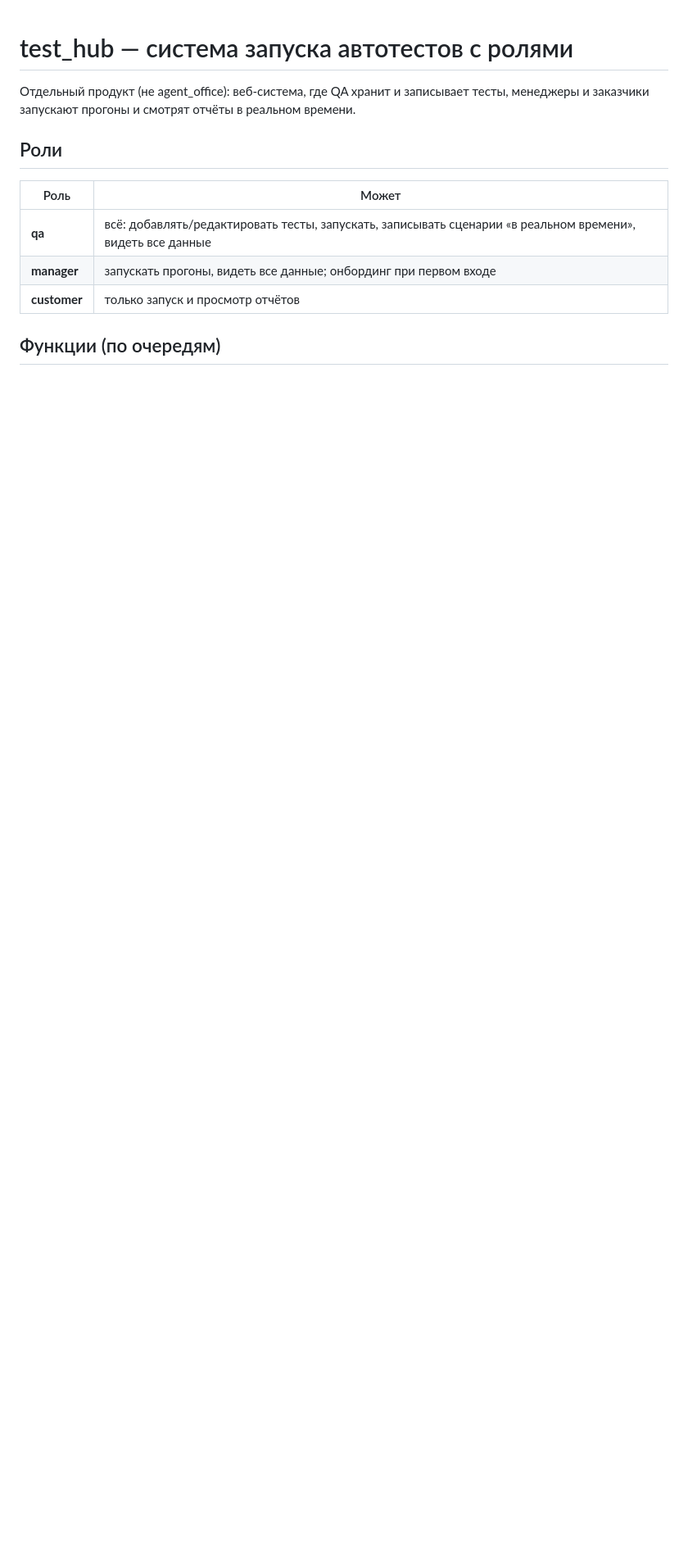
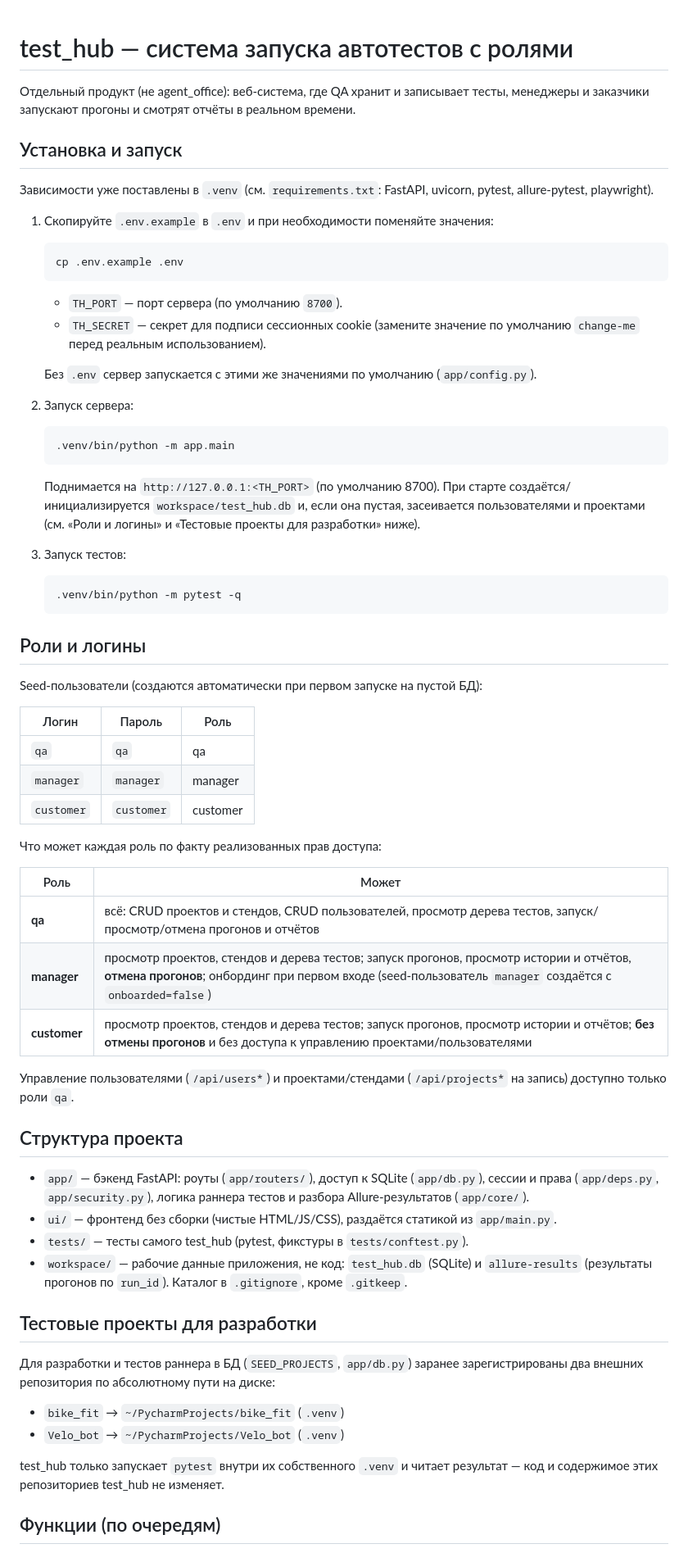
Before and after one commit to andrewkorotkoW/test_hub, a Markdown page: README.md, the part around one of its changes. Shown at 82% size. GitHub-like rendering; blank space fills up the shorter version.

Commit message:
docs: обновить README по факту реализации миссии 1 (установка, роли, структура, тестовые проекты)
Co-Authored-By: Claude Sonnet 5 <noreply@anthropic.com>

````diff
--- a/README.md
+++ b/README.md
@@ -3,11 +3,76 @@
 Отдельный продукт (не agent_office): веб-система, где QA хранит и записывает тесты,
 менеджеры и заказчики запускают прогоны и смотрят отчёты в реальном времени.
 
-## Роли
+## Установка и запуск
+
+Зависимости уже поставлены в `.venv` (см. `requirements.txt`: FastAPI, uvicorn,
+pytest, allure-pytest, playwright).
+
+1. Скопируйте `.env.example` в `.env` и при необходимости поменяйте значения:
+   ```bash
+   cp .env.example .env
+   ```
+   - `TH_PORT` — порт сервера (по умолчанию `8700`).
+   - `TH_SECRET` — секрет для подписи сессионных cookie (замените значение по
+     умолчанию `change-me` перед реальным использованием).
+
+   Без `.env` сервер запускается с этими же значениями по умолчанию (`app/config.py`).
+
+2. Запуск сервера:
+   ```bash
+   .venv/bin/python -m app.main
+   ```
+   Поднимается на `http://127.0.0.1:<TH_PORT>` (по умолчанию 8700). При старте
+   создаётся/инициализируется `workspace/test_hub.db` и, если она пустая,
+   засеивается пользователями и проектами (см. «Роли и логины» и «Тестовые проекты
+   для разработки» ниже).
+
+3. Запуск тестов:
+   ```bash
+   .venv/bin/python -m pytest -q
+   ```
+
+## Роли и логины
+
+Seed-пользователи (создаются автоматически при первом запуске на пустой БД):
+
+| Логин | Пароль | Роль |
+|---|---|---|
+| `qa` | `qa` | qa |
+| `manager` | `manager` | manager |
+| `customer` | `customer` | customer |
+
+Что может каждая роль по факту реализованных прав доступа:
+
 | Роль | Может |
 |---|---|
-| **qa** | всё: добавлять/редактировать тесты, запускать, записывать сценарии «в реальном времени», видеть все данные |
-| **manager** | запускать прогоны, видеть все данные; онбординг при первом входе |
-| **customer** | только запуск и просмотр отчётов |
+| **qa** | всё: CRUD проектов и стендов, CRUD пользователей, просмотр дерева тестов, запуск/просмотр/отмена прогонов и отчётов |
+| **manager** | просмотр проектов, стендов и дерева тестов; запуск прогонов, просмотр истории и отчётов, **отмена прогонов**; онбординг при первом входе (seed-пользователь `manager` создаётся с `onboarded=false`) |
+| **customer** | просмотр проектов, стендов и дерева тестов; запуск прогонов, просмотр истории и отчётов; **без отмены прогонов** и без доступа к управлению проектами/пользователями |
+
+Управление пользователями (`/api/users*`) и проектами/стендами (`/api/projects*`
+на запись) доступно только роли `qa`.
+
+## Структура проекта
+
+- `app/` — бэкенд FastAPI: роуты (`app/routers/`), доступ к SQLite (`app/db.py`),
+  сессии и права (`app/deps.py`, `app/security.py`), логика раннера тестов и
+  разбора Allure-результатов (`app/core/`).
+- `ui/` — фронтенд без сборки (чистые HTML/JS/CSS), раздаётся статикой из `app/main.py`.
+- `tests/` — тесты самого test_hub (pytest, фикстуры в `tests/conftest.py`).
+- `workspace/` — рабочие данные приложения, не код: `test_hub.db` (SQLite) и
+  `allure-results` (результаты прогонов по `run_id`). Каталог в `.gitignore`,
+  кроме `.gitkeep`.
+
+## Тестовые проекты для разработки
+
+Для разработки и тестов раннера в БД (`SEED_PROJECTS`, `app/db.py`) заранее
+зарегистрированы два внешних репозитория по абсолютному пути на диске:
+
+- `bike_fit` → `~/PycharmProjects/bike_fit` (`.venv`)
+- `Velo_bot` → `~/PycharmProjects/Velo_bot` (`.venv`)
+
+test_hub только запускает `pytest` внутри их собственного `.venv` и читает
+результат — код и содержимое этих репозиториев test_hub не изменяет.
 
 ## Функции (по очередям)
````
Also changed, not shown: other parts of README.md (+22 -23 lines).
